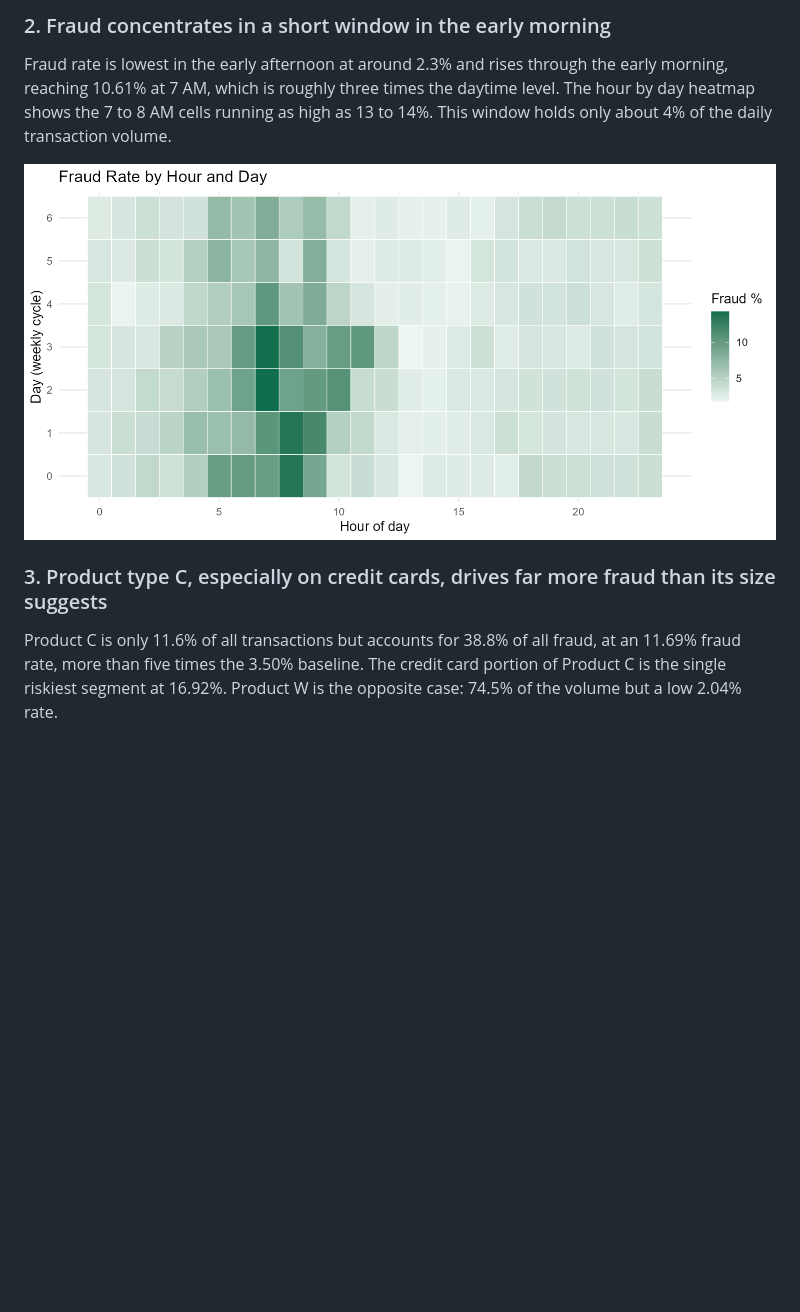
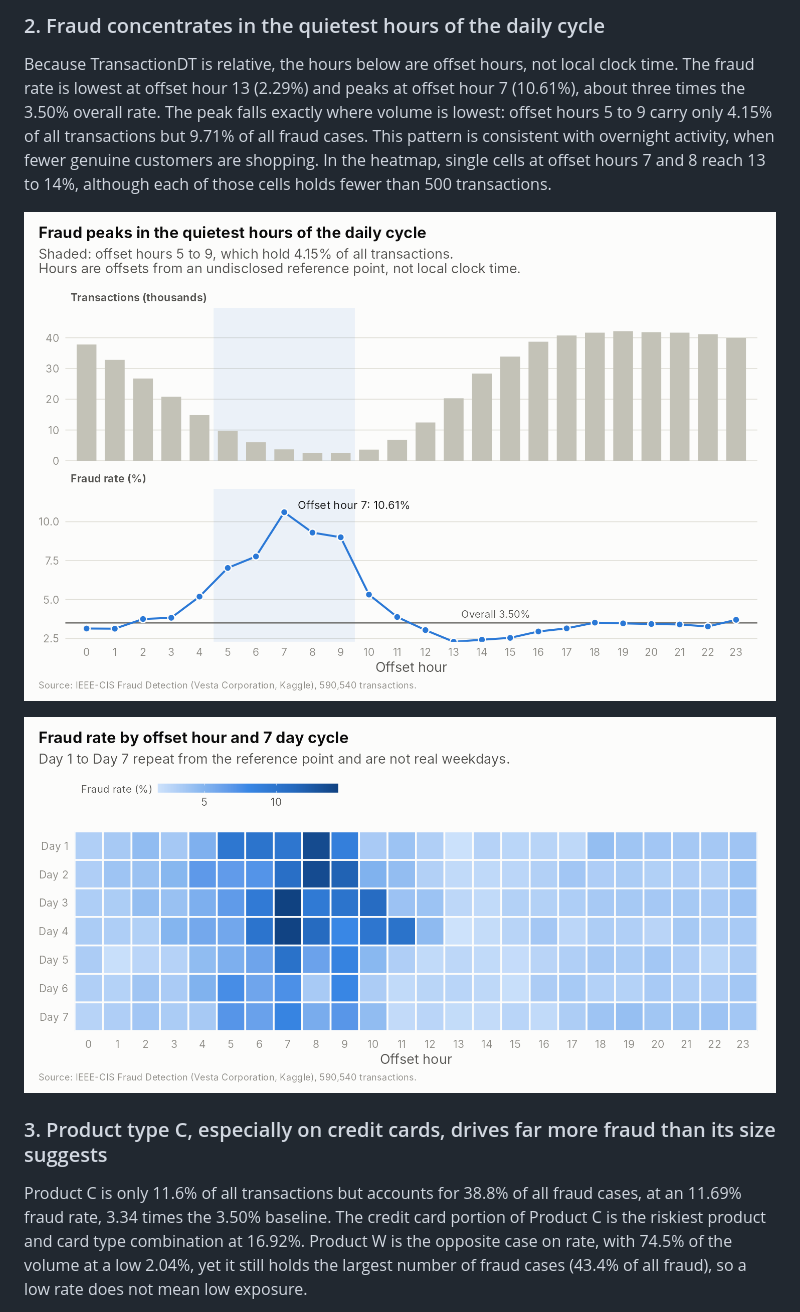
Before and after one commit to Abdulrashid-Mustafa/card-fraud-eda, a Markdown page: README.md, the part around one of its changes. Drawn GitHub-style; pictures changed too: chart_heatmap.png, chart_hourly.png (added); blank space fills up the shorter version.

```diff
--- a/README.md
+++ b/README.md
@@ -23,9 +25,11 @@ The 250 to 1,000 dollar band has the highest fraud rate at 5.41%, while the 1,00
 
-### 2. Fraud concentrates in a short window in the early morning
-Fraud rate is lowest in the early afternoon at around 2.3% and rises through the early morning, reaching 10.61% at 7 AM, which is roughly three times the daytime level. The hour by day heatmap shows the 7 to 8 AM cells running as high as 13 to 14%. This window holds only about 4% of the daily transaction volume.
+### 2. Fraud concentrates in the quietest hours of the daily cycle
+Because TransactionDT is relative, the hours below are offset hours, not local clock time. The fraud rate is lowest at offset hour 13 (2.29%) and peaks at offset hour 7 (10.61%), about three times the 3.50% overall rate. The peak falls exactly where volume is lowest: offset hours 5 to 9 carry only 4.15% of all transactions but 9.71% of all fraud cases. This pattern is consistent with overnight activity, when fewer genuine customers are shopping. In the heatmap, single cells at offset hours 7 and 8 reach 13 to 14%, although each of those cells holds fewer than 500 transactions.
 
-![Fraud rate by hour and day](chart_heatmap.png)
+![Transactions and fraud rate by offset hour](chart_hourly.png)
+
+![Fraud rate by offset hour and 7 day cycle](chart_heatmap.png)
 
 ### 3. Product type C, especially on credit cards, drives far more fraud than its size suggests
-Product C is only 11.6% of all transactions but accounts for 38.8% of all fraud, at an 11.69% fraud rate, more than five times the 3.50% baseline. The credit card portion of Product C is the single riskiest segment at 16.92%. Product W is the opposite case: 74.5% of the volume but a low 2.04% rate.
+Product C is only 11.6% of all transactions but accounts for 38.8% of all fraud cases, at an 11.69% fraud rate, 3.34 times the 3.50% baseline. The credit card portion of Product C is the riskiest product and card type combination at 16.92%. Product W is the opposite case on rate, with 74.5% of the volume at a low 2.04%, yet it still holds the largest number of fraud cases (43.4% of all fraud), so a low rate does not mean low exposure.
 
```
Also changed, not shown: other parts of README.md (+52 -21 lines), chart_amount_bands.png (added), chart_amount_hist.png (deleted), chart_facet.png (deleted), chart_product_card.png (added), 13 other files.
